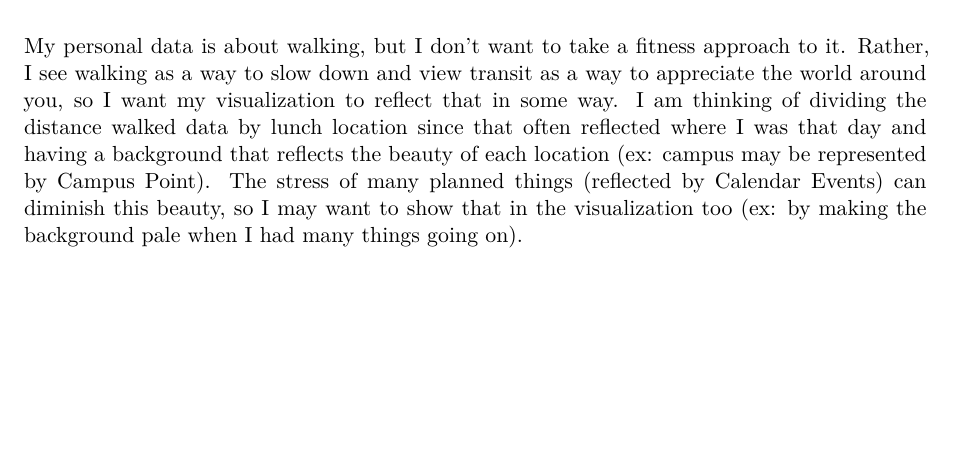
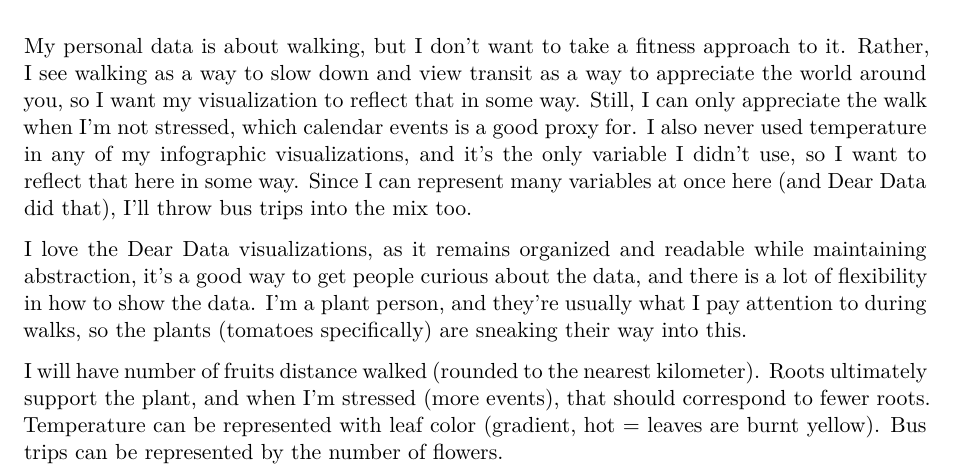
Before and after one commit to benwollack/ENVS-193DS_homework-03, a Quarto document (code/hw-3-quarto.qmd): part of page 9 of 12, cut so that both start at the same text, the shorter picture padded with empty space. Rendered offline with R 4.5, knitr and Pandoc in place of Quarto, then LaTeX, with nearby package versions; code that draws random numbers runs with fixed seeds of ours; column names are cleaned by a stand-in for the janitor package.

Commit message:
redoing planning

```diff
--- a/code/hw-3-quarto.qmd
+++ b/code/hw-3-quarto.qmd
@@ -278,7 +278,11 @@ Each point's vertical position represents the distance I walked, in kilometers,
 
 ## a.
 
-My personal data is about walking, but I don't want to take a fitness approach to it. Rather, I see walking as a way to slow down and view transit as a way to appreciate the world around you, so I want my visualization to reflect that in some way. I am thinking of dividing the distance walked data by lunch location since that often reflected where I was that day and having a background that reflects the beauty of each location (ex: campus may be represented by Campus Point). The stress of many planned things (reflected by Calendar Events) can diminish this beauty, so I may want to show that in the visualization too (ex: by making the background pale when I had many things going on).
+My personal data is about walking, but I don't want to take a fitness approach to it. Rather, I see walking as a way to slow down and view transit as a way to appreciate the world around you, so I want my visualization to reflect that in some way. Still, I can only appreciate the walk when I'm not stressed, which calendar events is a good proxy for. I also never used temperature in any of my infographic visualizations, and it's the only variable I didn't use, so I want to reflect that here in some way. Since I can represent many variables at once here (and Dear Data did that), I'll throw bus trips into the mix too.
+
+I love the Dear Data visualizations, as it remains organized and readable while maintaining abstraction, it's a good way to get people curious about the data, and there is a lot of flexibility in how to show the data. I'm a plant person, and they're usually what I pay attention to during walks, so the plants (tomatoes specifically) are sneaking their way into this.
+
+I will have number of fruits distance walked (rounded to the nearest kilometer). Roots ultimately support the plant, and when I'm stressed (more events), that should correspond to fewer roots. Temperature can be represented with leaf color (gradient, hot = leaves are burnt yellow). Bus trips can be represented by the number of flowers.
 
 ## b.
 
```
